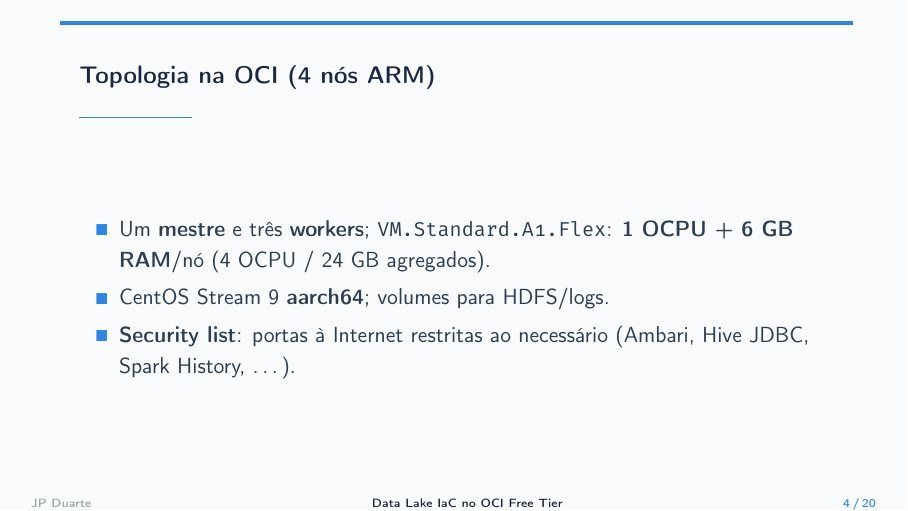
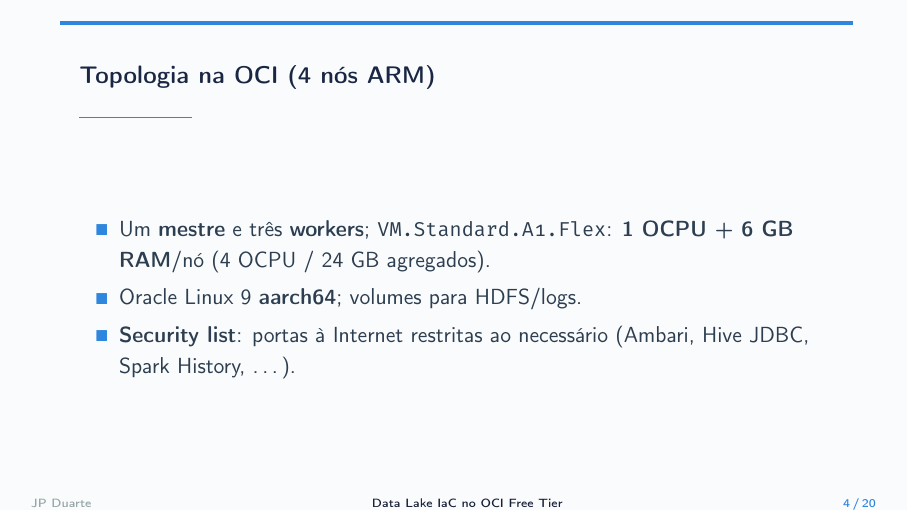
Before and after one commit to joaopfduarte/Article-CDP, LaTeX slides (apresentacoes/main.tex, which reads apresentacoes/sections/20-arquitetura.tex): page 7 of 27. Compiled offline with pdfLaTeX; a LaTeX package or settings file that is missing is left out.

Commit message:
fix(presentation): incorrect distro

```diff
--- a/apresentacoes/sections/20-arquitetura.tex
+++ b/apresentacoes/sections/20-arquitetura.tex
@@ -3,7 +3,7 @@
 \begin{frame}{Topologia na OCI (4 n\'os ARM)}
   \begin{itemize}
     \item Um \textbf{mestre} e tr\^es \textbf{workers}; \texttt{VM.Standard.A1.Flex}: \textbf{1 OCPU + 6~GB RAM}/n\'o (4 OCPU / 24~GB agregados).
-    \item CentOS Stream~9 \textbf{aarch64}; volumes para HDFS/logs.
+    \item Oracle Linux 9 \textbf{aarch64}; volumes para HDFS/logs.
     \item \textbf{Security list}: portas \`a Internet restritas ao necess\'ario (Ambari, Hive JDBC, Spark History, \ldots).
   \end{itemize}
 \end{frame}
```
Also changed, not shown: content/assets/datalake-architecture.pdf, 2 other files.
